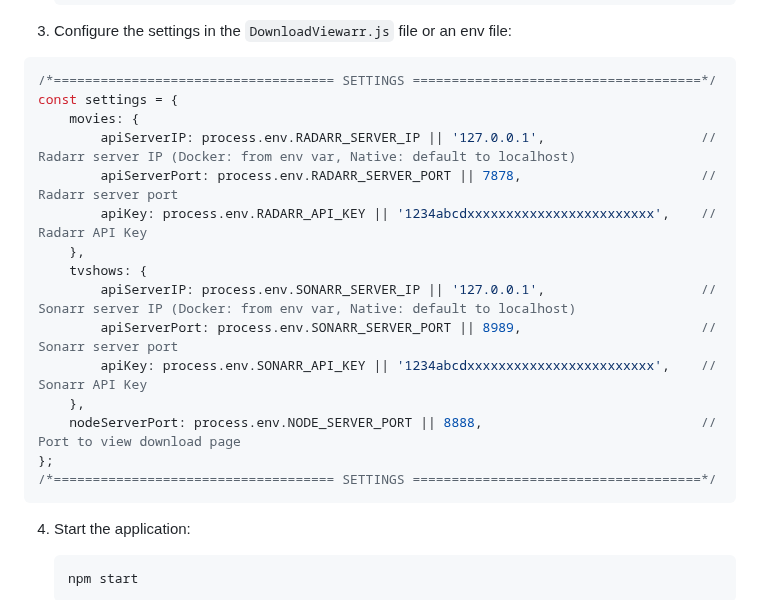
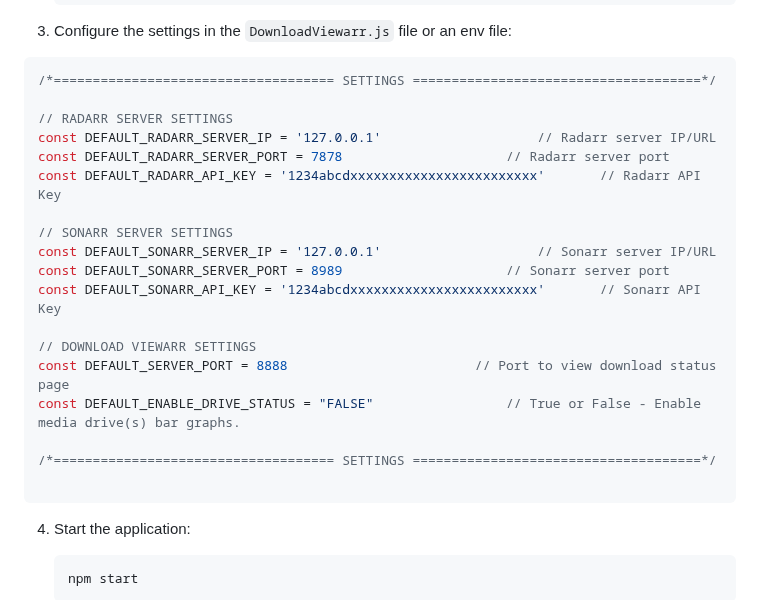
Before and after one commit to Ekoch1997/DownloadViewarr, a Markdown page: README.md, the part around the change. GitHub-like rendering.

````diff
--- a/README.md
+++ b/README.md
@@ -67,20 +67,23 @@ docker pull pir8radio/downloadviewarr
 
 ```javascript
 /*==================================== SETTINGS =====================================*/
-const settings = {
-    movies: {
-        apiServerIP: process.env.RADARR_SERVER_IP || '127.0.0.1',                    // Radarr server IP (Docker: from env var, Native: default to localhost)
-        apiServerPort: process.env.RADARR_SERVER_PORT || 7878,                       // Radarr server port
-        apiKey: process.env.RADARR_API_KEY || '1234abcdxxxxxxxxxxxxxxxxxxxxxxxx',    // Radarr API Key
-    },
-    tvshows: {
-        apiServerIP: process.env.SONARR_SERVER_IP || '127.0.0.1',                    // Sonarr server IP (Docker: from env var, Native: default to localhost)
-        apiServerPort: process.env.SONARR_SERVER_PORT || 8989,                       // Sonarr server port
-        apiKey: process.env.SONARR_API_KEY || '1234abcdxxxxxxxxxxxxxxxxxxxxxxxx',    // Sonarr API Key
-    },
-    nodeServerPort: process.env.NODE_SERVER_PORT || 8888,                            // Port to view download page
-};
+
+// RADARR SERVER SETTINGS
+const DEFAULT_RADARR_SERVER_IP = '127.0.0.1'					// Radarr server IP/URL
+const DEFAULT_RADARR_SERVER_PORT = 7878						// Radarr server port
+const DEFAULT_RADARR_API_KEY = '1234abcdxxxxxxxxxxxxxxxxxxxxxxxx'		// Radarr API Key
+
+// SONARR SERVER SETTINGS
+const DEFAULT_SONARR_SERVER_IP = '127.0.0.1'					// Sonarr server IP/URL
+const DEFAULT_SONARR_SERVER_PORT = 8989						// Sonarr server port
+const DEFAULT_SONARR_API_KEY = '1234abcdxxxxxxxxxxxxxxxxxxxxxxxx'		// Sonarr API Key
+
+// DOWNLOAD VIEWARR SETTINGS
+const DEFAULT_SERVER_PORT = 8888						// Port to view download status page
+const DEFAULT_ENABLE_DRIVE_STATUS = "FALSE"					// True or False - Enable media drive(s) bar graphs.
+
 /*==================================== SETTINGS =====================================*/
+
 ```
 
 4. Start the application:
````
